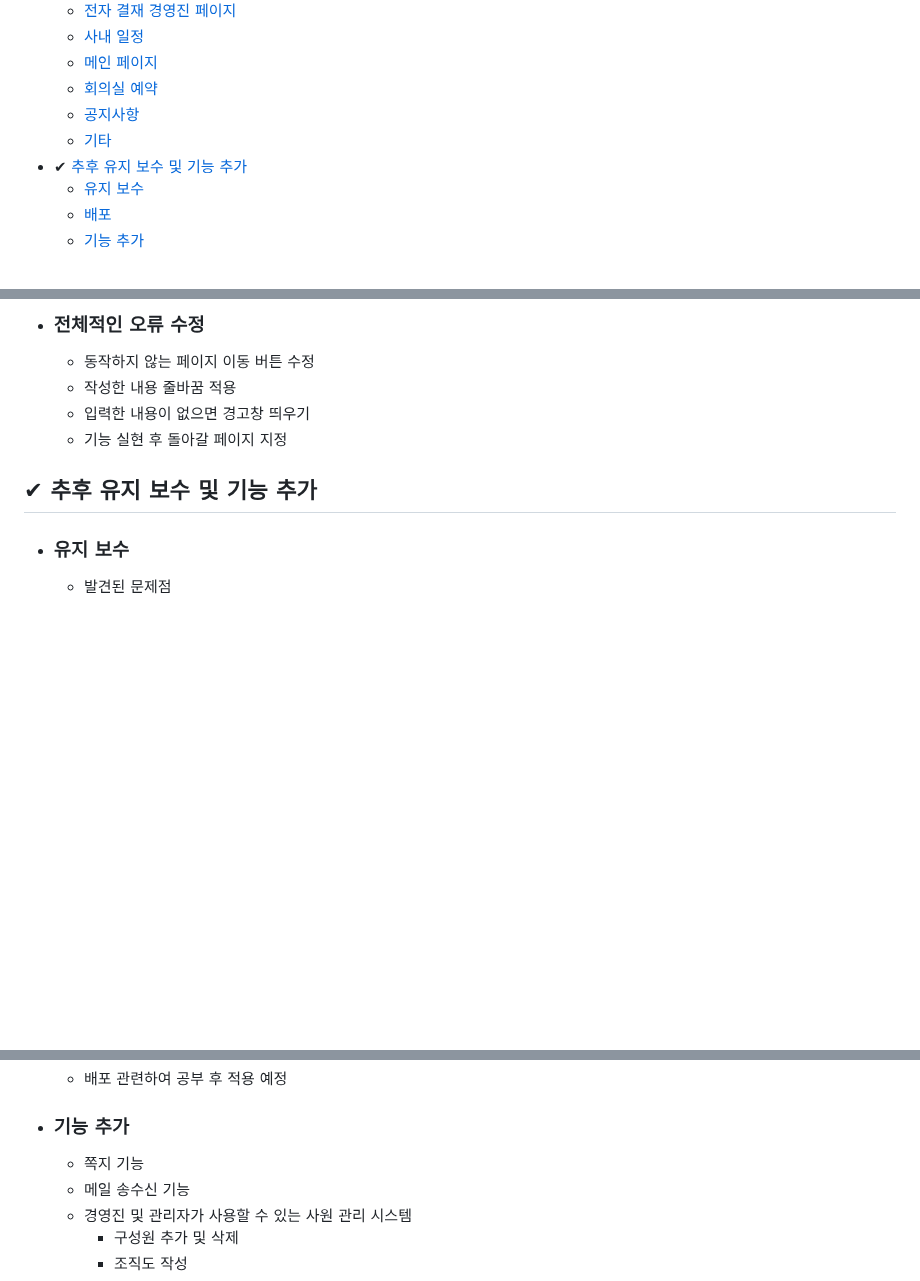
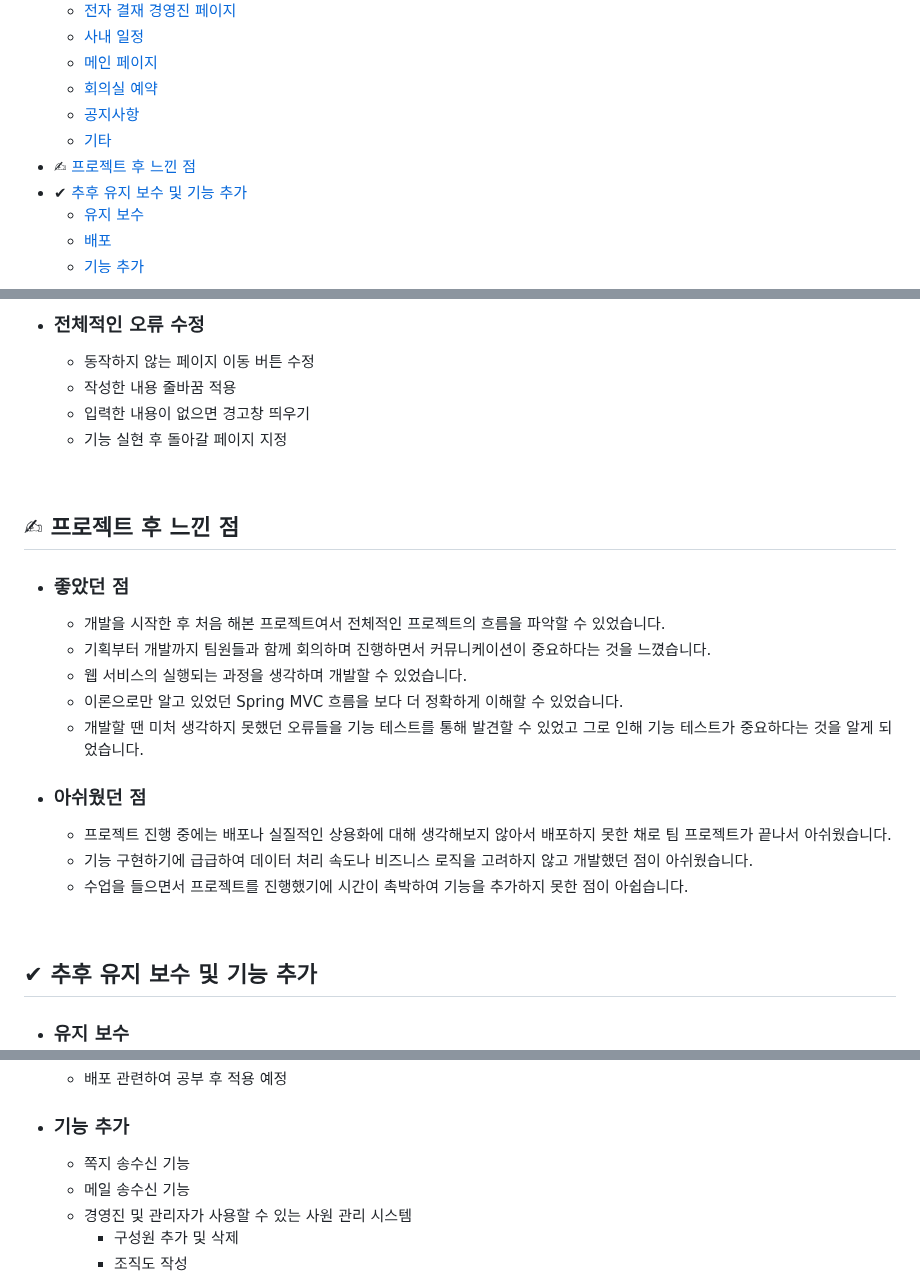
Before and after one commit to HYA6/Company_Intranet-Tjoeun_TeamProject, a Markdown page: README.md, 3 parts joined by grey strips. GitHub-like rendering; blank space fills up the shorter version.

```diff
--- a/README.md
+++ b/README.md
@@ -12,6 +12,7 @@
   * [회의실 예약](#회의실-예약)
   * [공지사항](#공지사항)
   * [기타](#기타)
+* ✍ [프로젝트 후 느낀 점](#-프로젝트-후-느낀-점)
 * ✔ [추후 유지 보수 및 기능 추가](#-추후-유지-보수-및-기능-추가)
   * [유지 보수](#유지-보수)
   * [배포](#배포)
@@ -128,3 +129,18 @@
   - 입력한 내용이 없으면 경고창 띄우기
   - 기능 실현 후 돌아갈 페이지 지정
 
+<br/>
+
+## ✍ 프로젝트 후 느낀 점
+
+* ### 좋았던 점
+  * 개발을 시작한 후 처음 해본 프로젝트여서 전체적인 프로젝트의 흐름을 파악할 수 있었습니다.
+  * 기획부터 개발까지 팀원들과 함께 회의하며 진행하면서 커뮤니케이션이 중요하다는 것을 느꼈습니다.
+  * 웹 서비스의 실행되는 과정을 생각하며 개발할 수 있었습니다.
+  * 이론으로만 알고 있었던 Spring MVC 흐름을 보다 더 정확하게 이해할 수 있었습니다.
+  * 개발할 땐 미처 생각하지 못했던 오류들을 기능 테스트를 통해 발견할 수 있었고 그로 인해 기능 테스트가 중요하다는 것을 알게 되었습니다.
+* ### 아쉬웠던 점
+  * 프로젝트 진행 중에는 배포나 실질적인 상용화에 대해 생각해보지 않아서 배포하지 못한 채로 팀 프로젝트가 끝나서 아쉬웠습니다.
+  * 기능 구현하기에 급급하여 데이터 처리 속도나 비즈니스 로직을 고려하지 않고 개발했던 점이 아쉬웠습니다.
+  * 수업을 들으면서 프로젝트를 진행했기에 시간이 촉박하여 기능을 추가하지 못한 점이 아쉽습니다.
+
@@ -143,7 +161,7 @@
   * 배포 관련하여 공부 후 적용 예정
 
 * ### 기능 추가
-  * 쪽지 기능
+  * 쪽지 송수신 기능
   * 메일 송수신 기능
   * 경영진 및 관리자가 사용할 수 있는 사원 관리 시스템
     * 구성원 추가 및 삭제
```
Also changed, not shown: other parts of README.md (+2 -0 lines).
